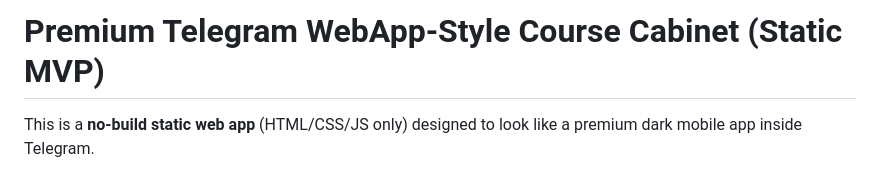
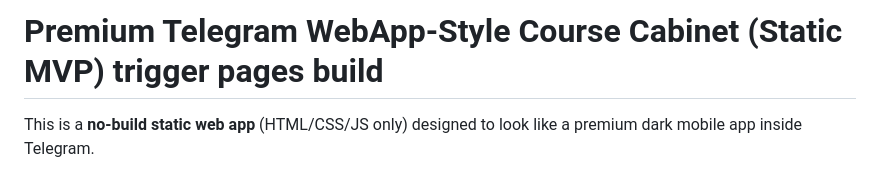
Before and after one commit to siblife54-dot/webapp1, a Markdown page: README.md, the part around the change. Rendered like a GitHub page.

```diff
--- a/README.md
+++ b/README.md
@@ -1,4 +1,4 @@
-# Premium Telegram WebApp-Style Course Cabinet (Static MVP)
+# Premium Telegram WebApp-Style Course Cabinet (Static MVP) trigger pages build
 
 This is a **no-build static web app** (HTML/CSS/JS only) designed to look like a premium dark mobile app inside Telegram.
 
```
